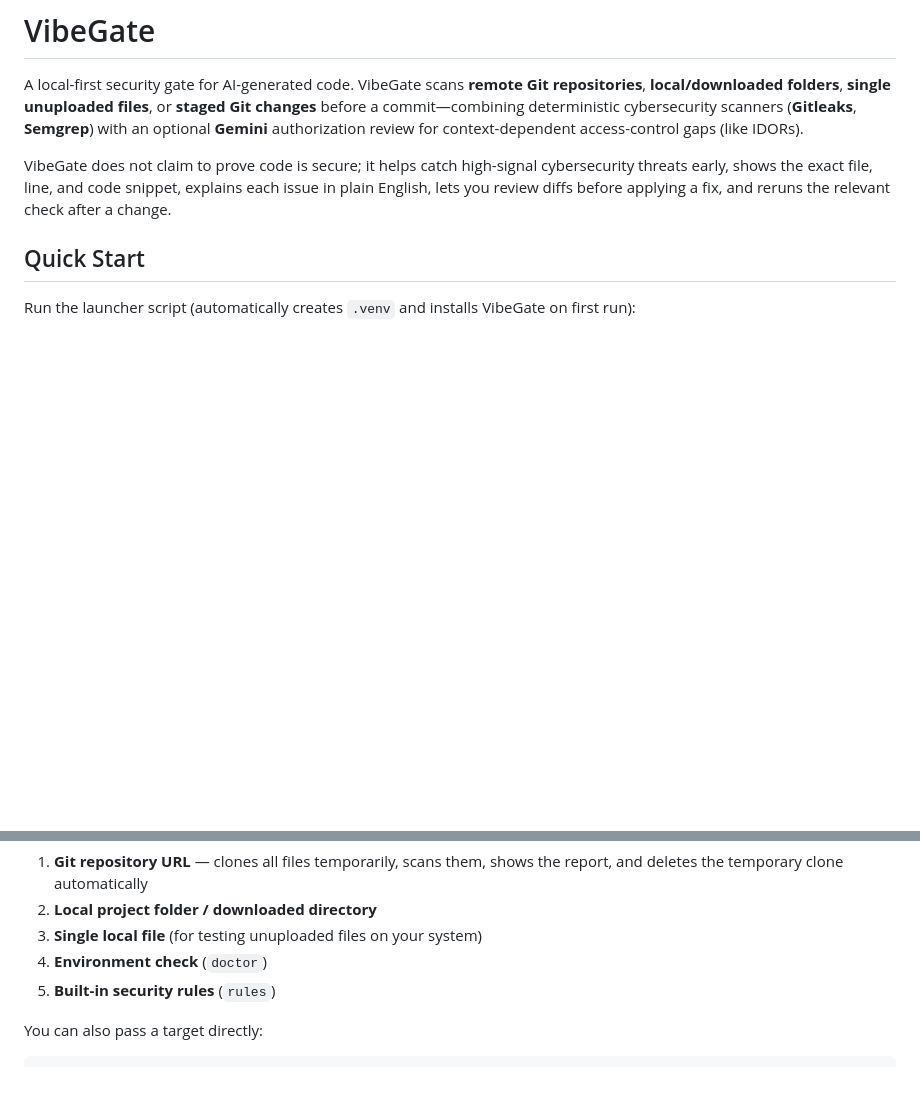
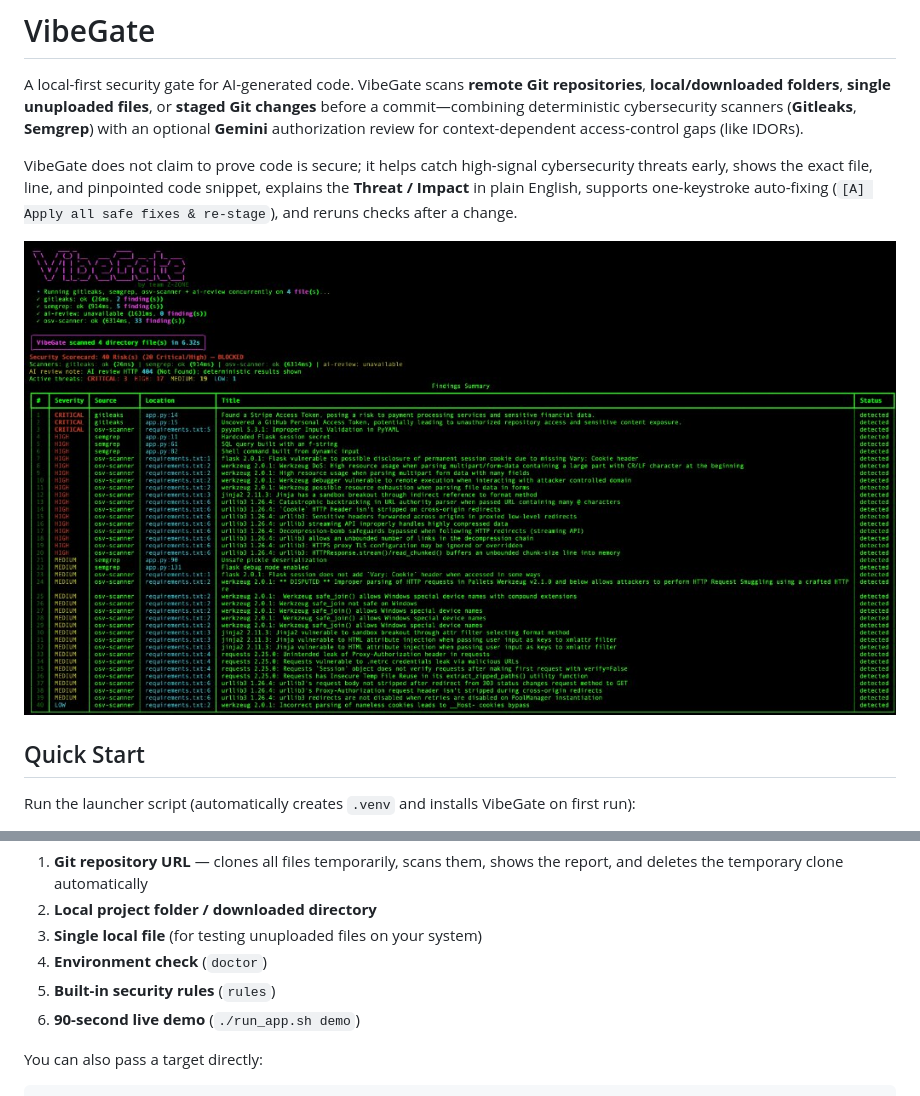
Before and after one commit to abhi-abhi86/VibeGate, a Markdown page: README.md, 2 parts joined by grey strips. Drawn GitHub-style; pictures changed too: docs/vibegate-demo.jpg (added); blank space fills up the shorter version.

Commit message:
feat: upgrade VibeGate TUI, auto-patcher, CI workflow, demo, and README screenshot

```diff
--- a/README.md
+++ b/README.md
@@ -11,7 +11,9 @@
 
 A local-first security gate for AI-generated code. VibeGate scans **remote Git repositories**, **local/downloaded folders**, **single unuploaded files**, or **staged Git changes** before a commit—combining deterministic cybersecurity scanners (**Gitleaks**, **Semgrep**) with an optional **Gemini** authorization review for context-dependent access-control gaps (like IDORs).
 
-VibeGate does not claim to prove code is secure; it helps catch high-signal cybersecurity threats early, shows the exact file, line, and code snippet, explains each issue in plain English, lets you review diffs before applying a fix, and reruns the relevant check after a change.
+VibeGate does not claim to prove code is secure; it helps catch high-signal cybersecurity threats early, shows the exact file, line, and pinpointed code snippet, explains the **Threat / Impact** in plain English, supports one-keystroke auto-fixing (`[A] Apply all safe fixes & re-stage`), and reruns checks after a change.
+
+![VibeGate Terminal Output](docs/vibegate-demo.jpg)
 
 ## Quick Start
 
@@ -27,6 +29,7 @@ The interactive menu lets you choose:
 3. **Single local file** (for testing unuploaded files on your system)
 4. **Environment check** (`doctor`)
 5. **Built-in security rules** (`rules`)
+6. **90-second live demo** (`./run_app.sh demo`)
 
 You can also pass a target directly:
 
```
Also changed, not shown: 2 other files.
